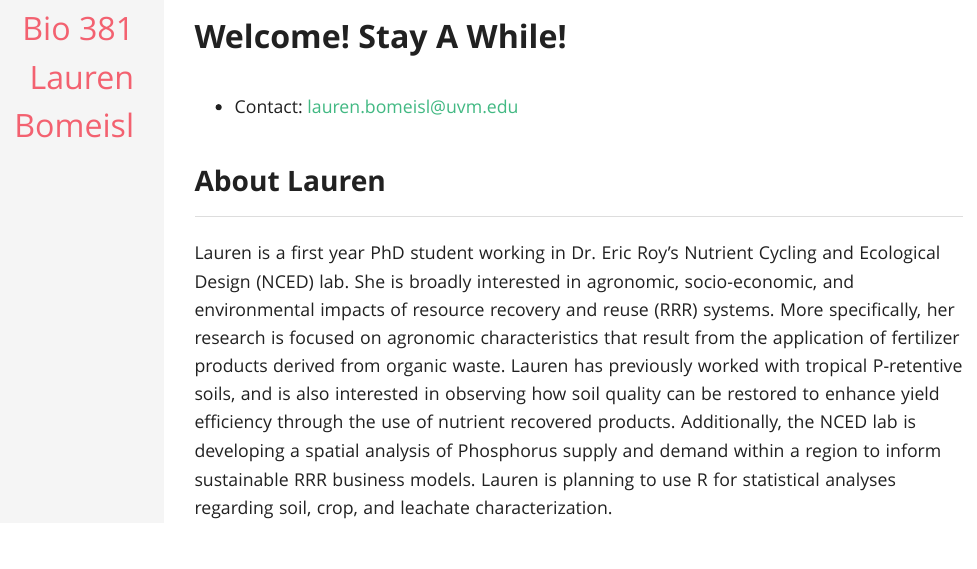
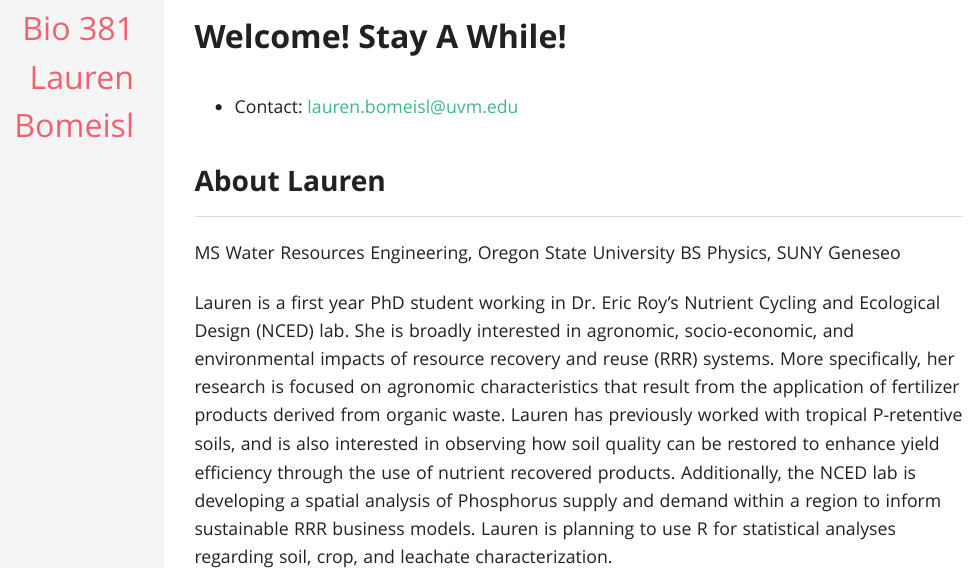
Before and after one commit to LaurenBomeisl/Bio381_2018, an R Markdown document (index.Rmd): the page in a window 1100 px wide, from 340 px down. The pictures show the output file index.html that the author committed with the source, opened offline.

Commit message:
Updated about lauren

```diff
--- a/index.Rmd
+++ b/index.Rmd
@@ -25,6 +25,9 @@ knitr::opts_chunk$set(echo = TRUE)
 * Contact: lauren.bomeisl@uvm.edu
 
 ## About Lauren
+MS Water Resources Engineering, Oregon State University
+BS Physics, SUNY Geneseo
+
 Lauren is a first year PhD student working in Dr. Eric Roy's Nutrient Cycling and Ecological Design (NCED) lab. She is broadly interested in agronomic, socio-economic, and environmental impacts of resource recovery and reuse (RRR) systems. More specifically, her research is focused on agronomic characteristics that result from the application of fertilizer products derived from organic waste. Lauren has previously worked with tropical P-retentive soils, and is also interested in observing how soil quality can be restored to enhance yield efficiency through the use of nutrient recovered products. Additionally, the NCED lab is developing a spatial analysis of Phosphorus supply and demand within a region to inform sustainable RRR business models. Lauren is planning to use R for statistical analyses regarding soil, crop, and leachate characterization.
 
 
```
Also changed, not shown: index.html.
